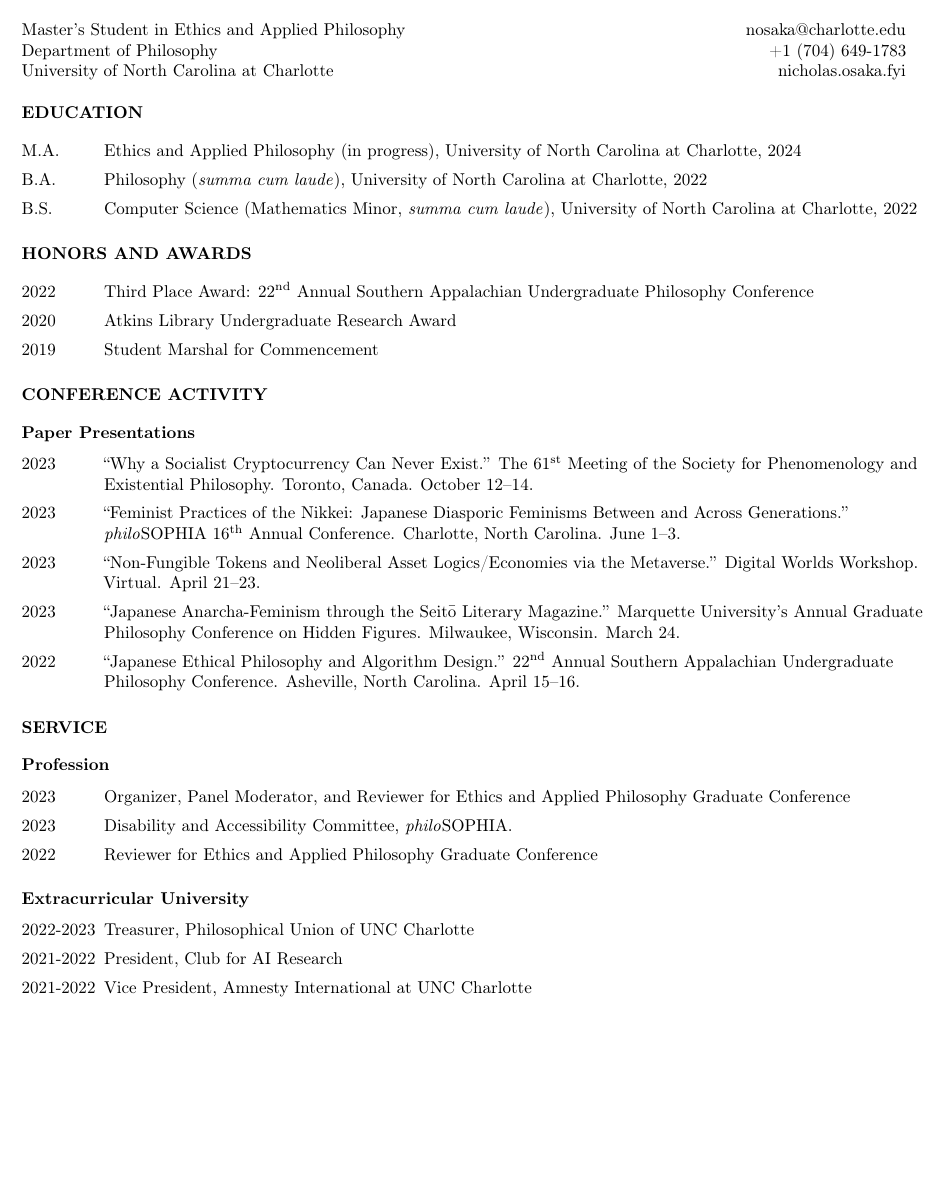
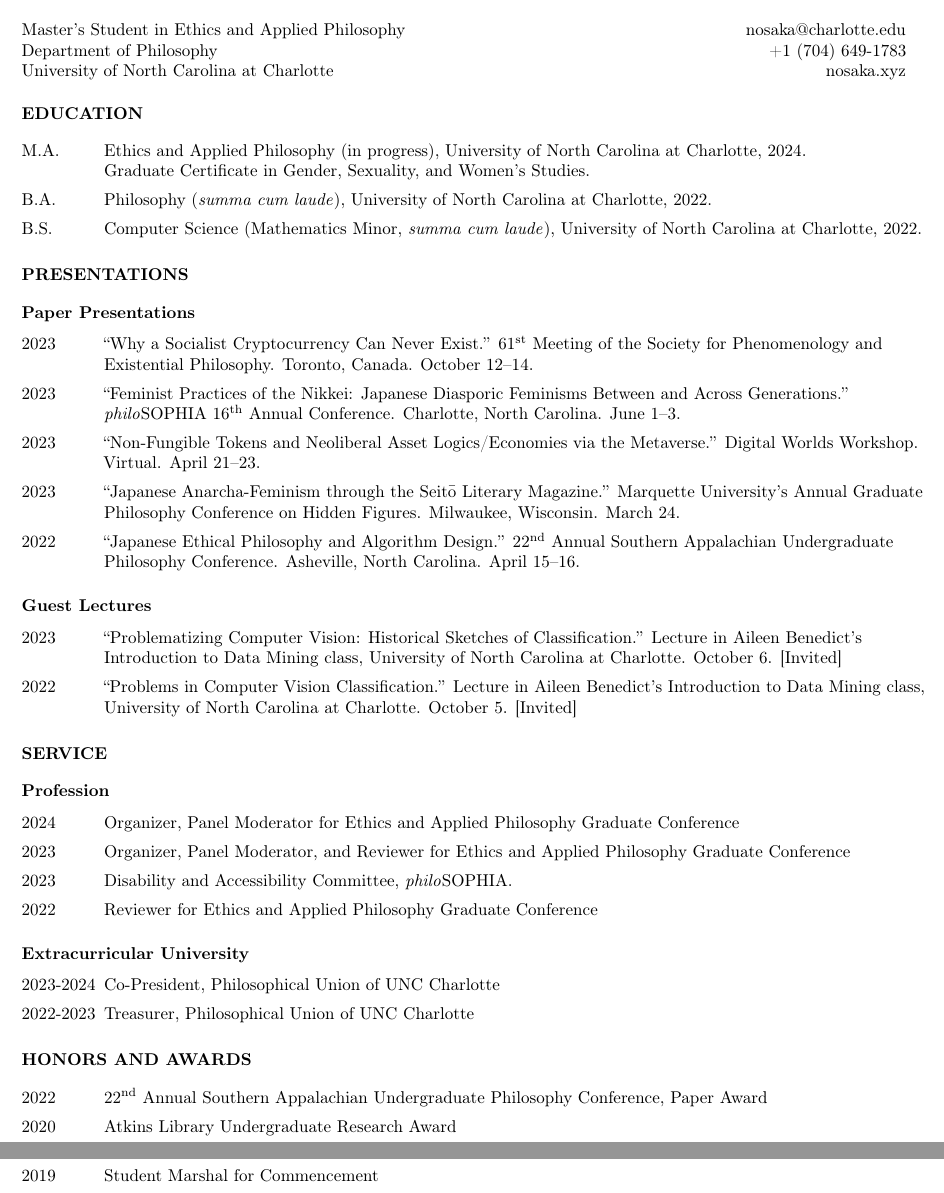
Before and after one commit to nicholasosaka/cv, a LaTeX document (main.tex): part of page 1 of 2 before the commit and two parts of pages 1 and 2 of 2 after it, the two joined at a grey line, cut so that both start at the same text, the shorter picture padded with empty space. Compiled offline with pdfLaTeX.

Commit message:
Update website, education, presentations

```diff
--- a/main.tex
+++ b/main.tex
@@ -38,6 +37,14 @@
 
 % define space between list items
 \newcommand{\listitemspace}{0.25em}
+
+
+\newcommand\blfootnote[1]{%
+  \begingroup
+  \renewcommand\thefootnote{}\footnote{#1}%
+  \addtocounter{footnote}{-1}%
+  \endgroup
+}
 
 % make unordered lists without bullets and use compact spacing
 \renewenvironment{itemize}
@@ -78,48 +85,56 @@
     \flushright{}
     \href{mailto:nosaka@charlotte.edu}{nosaka@charlotte.edu} \\
     +1 (704) 649-1783\\
-    \href{https://nicholas.osaka.fyi}{nicholas.osaka.fyi}
+    \href{https://nosaka.xyz}{nosaka.xyz}
 \end{minipage}
 
 % education
 \section*{\normalsize{\MakeUppercase{Education}}}
 \begin{tablist}
-    \item[M.A.]  \tab{}Ethics and Applied Philosophy (in progress), University of North Carolina at Charlotte, 2024
-    \item[B.A.]  \tab{}Philosophy (\textit{summa cum laude}), University of North Carolina at Charlotte, 2022
-    \item[B.S.]  \tab{}Computer Science (Mathematics Minor, \textit{summa cum laude}), University of North Carolina at Charlotte, 2022
+    \item[M.A.]  \tab{}Ethics and Applied Philosophy (in progress), University of North Carolina at Charlotte, 2024.\newline{}Graduate Certificate in Gender, Sexuality, and Women's Studies.
+    \item[B.A.]  \tab{}Philosophy (\textit{summa cum laude}), University of North Carolina at Charlotte, 2022.
+    \item[B.S.]  \tab{}Computer Science (Mathematics Minor, \textit{summa cum laude}), University of North Carolina at Charlotte, 2022.
 \end{tablist}
 
-% honors and awards
-\section*{\normalsize{\MakeUppercase{Honors and Awards}}}
-\begin{tablist}
-    \item[2022] \tab{}Third Place Award: \nth{22} Annual Southern Appalachian Undergraduate Philosophy Conference
-    \item[2020] \tab{}Atkins Library Undergraduate Research Award
-    \item[2019] \tab{}Student Marshal for Commencement
-\end{tablist}
 
-% conference papers and presentations
-\section*{\normalsize{\MakeUppercase{Conference Activity}}}
+% presentations
+\section*{\normalsize{\MakeUppercase{Presentations}}}
 \subsection*{\normalsize{Paper Presentations}}
 \begin{tablist}
-    \item[2023] \tab{}\enquote{Why a Socialist Cryptocurrency Can Never Exist.} The \nth{61} Meeting of the Society for Phenomenology and Existential Philosophy. Toronto, Canada. October 12--14.
+    \item[2023] \tab{}\enquote{Why a Socialist Cryptocurrency Can Never Exist.} \nth{61} Meeting of the Society for Phenomenology and Existential Philosophy. Toronto, Canada. October 12--14.
     \item[2023] \tab{}\enquote{Feminist Practices of the Nikkei: Japanese Diasporic Feminisms Between and Across Generations.} \textit{philo}SOPHIA \nth{16} Annual Conference. Charlotte, North Carolina. June 1--3.
     \item[2023] \tab{}\enquote{Non-Fungible Tokens and Neoliberal Asset Logics/Economies via the Metaverse.} Digital Worlds Workshop. Virtual. April 21--23.
     \item[2023] \tab{}\enquote{Japanese Anarcha-Feminism through the Seitō Literary Magazine.} Marquette University's Annual Graduate Philosophy Conference on Hidden Figures. Milwaukee, Wisconsin. March 24.
     \item[2022] \tab{}\enquote{Japanese Ethical Philosophy and Algorithm Design.} \nth{22} Annual Southern Appalachian Undergraduate Philosophy Conference. Asheville, North Carolina. April 15--16.
+\end{tablist}
+\subsection*{\normalsize{Guest Lectures}}
+\begin{tablist}
+    \item[2023] \tab{}\enquote{Problematizing Computer Vision: Historical Sketches of Classification.} Lecture in Aileen Benedict's Introduction to Data Mining class, University of North Carolina at Charlotte. October 6. [Invited]
+    \item[2022] \tab{}\enquote{Problems in Computer Vision Classification.} Lecture in Aileen Benedict's Introduction to Data Mining class, University of North Carolina at Charlotte. October 5. [Invited]
 \end{tablist}
 
 % service
 \section*{\normalsize{\MakeUppercase{Service}}}
 \subsection*{\normalsize{Profession}}
 \begin{tablist}
+    \item[2024] \tab{}Organizer, Panel Moderator for Ethics and Applied Philosophy Graduate Conference
     \item[2023] \tab{}Organizer, Panel Moderator, and Reviewer for Ethics and Applied Philosophy Graduate Conference
     \item[2023] \tab{}Disability and Accessibility Committee, \textit{philo}SOPHIA.
     \item[2022] \tab{}Reviewer for Ethics and Applied Philosophy Graduate Conference
 \end{tablist}
 \subsection*{\normalsize{Extracurricular University}}
 \begin{tablist}
+    \item[2023-2024] \tab{}Co-President, Philosophical Union of UNC Charlotte
     \item[2022-2023] \tab{}Treasurer, Philosophical Union of UNC Charlotte
-    \item[2021-2022] \tab{}President, Club for AI Research
-    \item[2021-2022] \tab{}Vice President, Amnesty International at UNC Charlotte
+\end{tablist}
 
+% honors and awards
+\section*{\normalsize{\MakeUppercase{Honors and Awards}}}
+\begin{tablist}
+    \item[2022] \tab{}\nth{22} Annual Southern Appalachian Undergraduate Philosophy Conference, Paper Award
+    \item[2020] \tab{}Atkins Library Undergraduate Research Award
+    \item[2019] \tab{}Student Marshal for Commencement
 \end{tablist}
+
+% professional memberships
+\section*{\normalsize{\MakeUppercase{Professional Memberships}}}
```
Also changed, not shown: main.tex (18 more changed lines).
